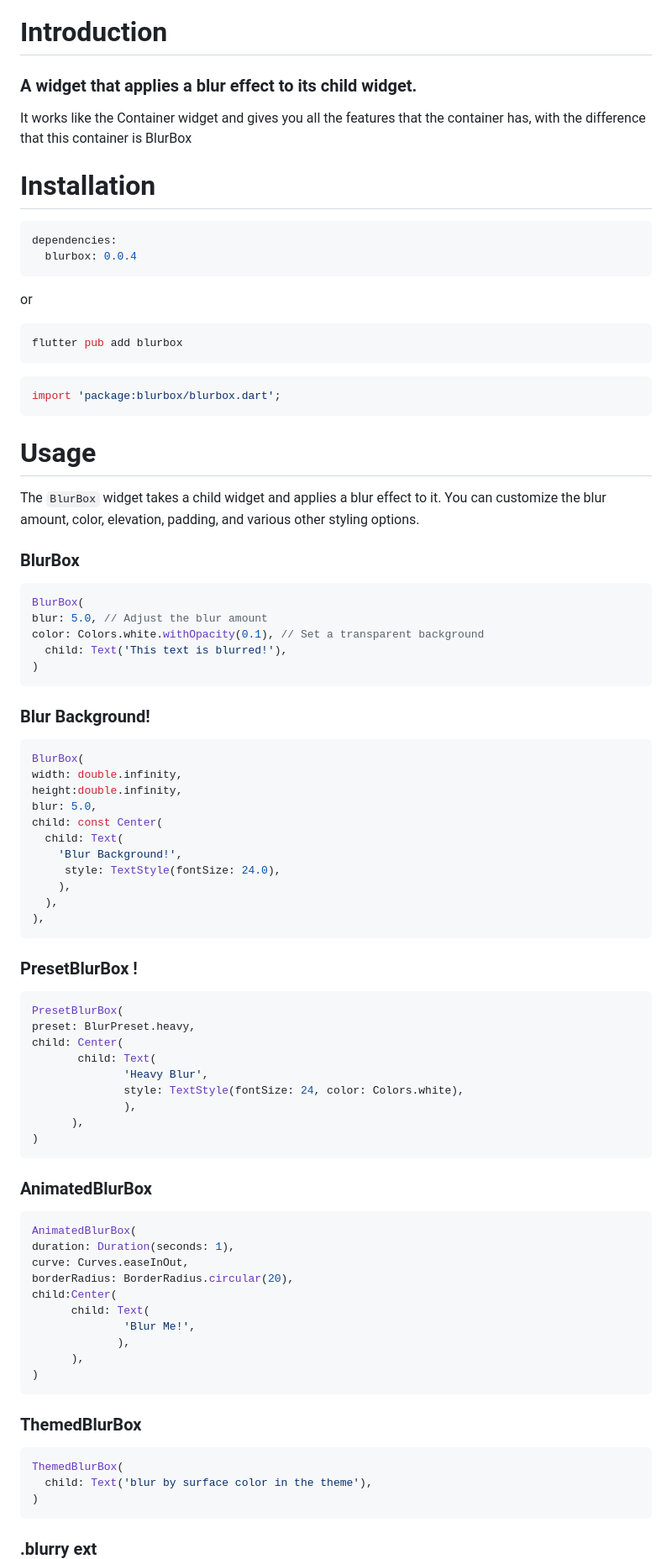
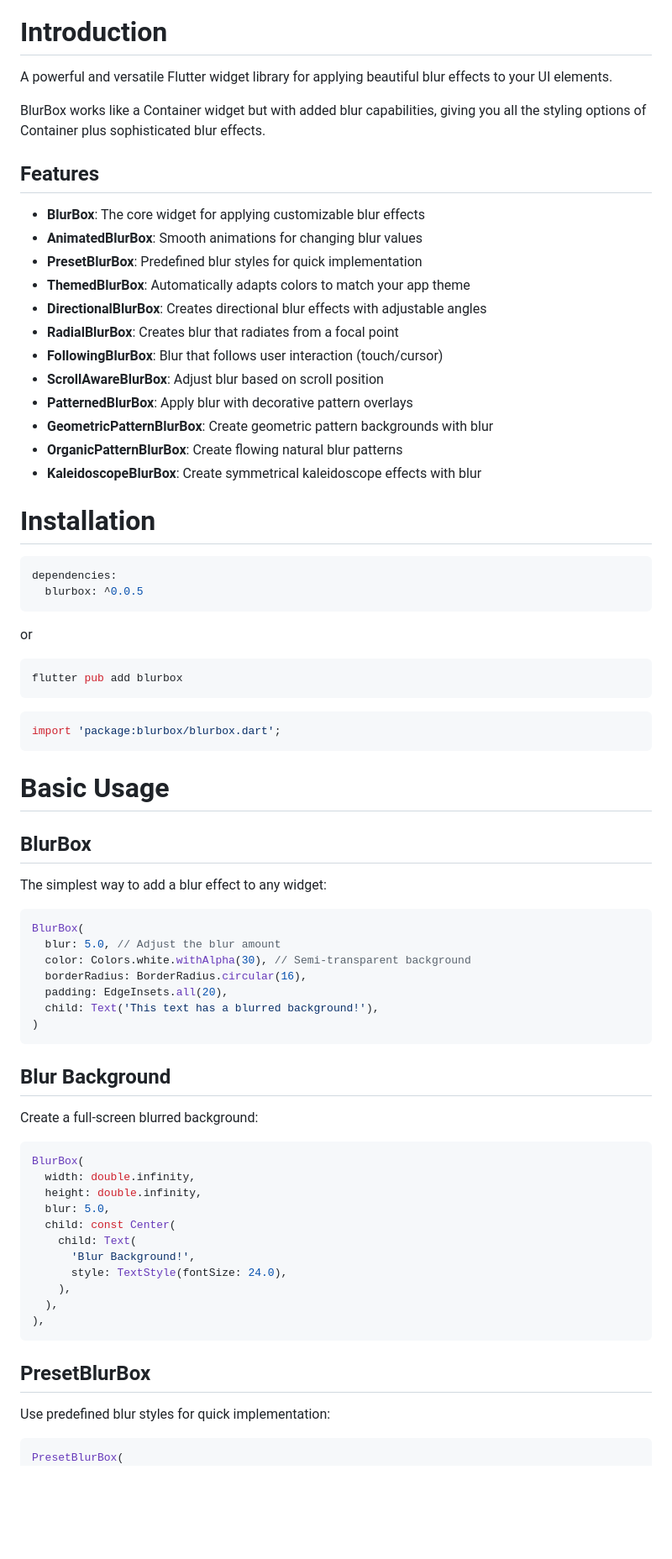
Before and after one commit to OmidHaqi/blurbox, a Markdown page: README.md, the part around one of its changes. Shown at 84% size. GitHub-like rendering; blank space fills up the shorter version.

Commit message:
docs: update README.md to enhance clarity and add new features for BlurBox

````diff
--- a/README.md
+++ b/README.md
@@ -3,17 +2,30 @@
 
 # Introduction
 
-### A widget that applies a blur effect to its child widget.<br/>
+A powerful and versatile Flutter widget library for applying beautiful blur effects to your UI elements.
 
-It works like the Container widget and gives you all the features that the container has,
-with the difference that this container is BlurBox
+BlurBox works like a Container widget but with added blur capabilities, giving you all the styling options of Container plus sophisticated blur effects.
 
+## Features
+
+- **BlurBox**: The core widget for applying customizable blur effects
+- **AnimatedBlurBox**: Smooth animations for changing blur values
+- **PresetBlurBox**: Predefined blur styles for quick implementation
+- **ThemedBlurBox**: Automatically adapts colors to match your app theme
+- **DirectionalBlurBox**: Creates directional blur effects with adjustable angles
+- **RadialBlurBox**: Creates blur that radiates from a focal point
+- **FollowingBlurBox**: Blur that follows user interaction (touch/cursor)
+- **ScrollAwareBlurBox**: Adjust blur based on scroll position
+- **PatternedBlurBox**: Apply blur with decorative pattern overlays
+- **GeometricPatternBlurBox**: Create geometric pattern backgrounds with blur
+- **OrganicPatternBlurBox**: Create flowing natural blur patterns
+- **KaleidoscopeBlurBox**: Create symmetrical kaleidoscope effects with blur
 
 # Installation
 
 ```yaml
 dependencies:
-  blurbox: 0.0.4
+  blurbox: ^0.0.5
 ```
 or
 ```bash
@@ -24,65 +36,43 @@ flutter pub add blurbox
 import 'package:blurbox/blurbox.dart';
 ```
 
-# Usage
+# Basic Usage
 
-The `BlurBox` widget takes a child widget and applies a blur effect to it.
-You can customize the blur amount, color, elevation, padding, and various other styling options.
+## BlurBox
 
-### BlurBox
+The simplest way to add a blur effect to any widget:
 
 ```dart
 BlurBox(
-blur: 5.0, // Adjust the blur amount
-color: Colors.white.withOpacity(0.1), // Set a transparent background
-  child: Text('This text is blurred!'),
+  blur: 5.0, // Adjust the blur amount
+  color: Colors.white.withAlpha(30), // Semi-transparent background
+  borderRadius: BorderRadius.circular(16),
+  padding: EdgeInsets.all(20),
+  child: Text('This text has a blurred background!'),
 )
 ```
-### Blur Background!
+
+## Blur Background
+
+Create a full-screen blurred background:
+
 ```dart
 BlurBox(
-width: double.infinity,
-height:double.infinity,
-blur: 5.0,
-child: const Center(
-  child: Text(
-    'Blur Background!',
-     style: TextStyle(fontSize: 24.0),
+  width: double.infinity,
+  height: double.infinity,
+  blur: 5.0,
+  child: const Center(
+    child: Text(
+      'Blur Background!',
+      style: TextStyle(fontSize: 24.0),
     ),
   ),
 ),
 ```
 
-### PresetBlurBox !
+## PresetBlurBox
+
+Use predefined blur styles for quick implementation:
+
 ```dart
 PresetBlurBox(
-preset: BlurPreset.heavy,
-child: Center(
-       child: Text(
-              'Heavy Blur',
-              style: TextStyle(fontSize: 24, color: Colors.white),
-              ),
-      ),
-)
-```
-### AnimatedBlurBox
-```dart
-AnimatedBlurBox(
-duration: Duration(seconds: 1),
-curve: Curves.easeInOut,
-borderRadius: BorderRadius.circular(20),
-child:Center(
-      child: Text(
-              'Blur Me!',
-             ),
-      ),
-)
-```
-### ThemedBlurBox
-```dart
-ThemedBlurBox(
-  child: Text('blur by surface color in the theme'),
-)
-```
-### .blurry ext
-
````
Also changed, not shown: other parts of README.md (+227 -64 lines).
